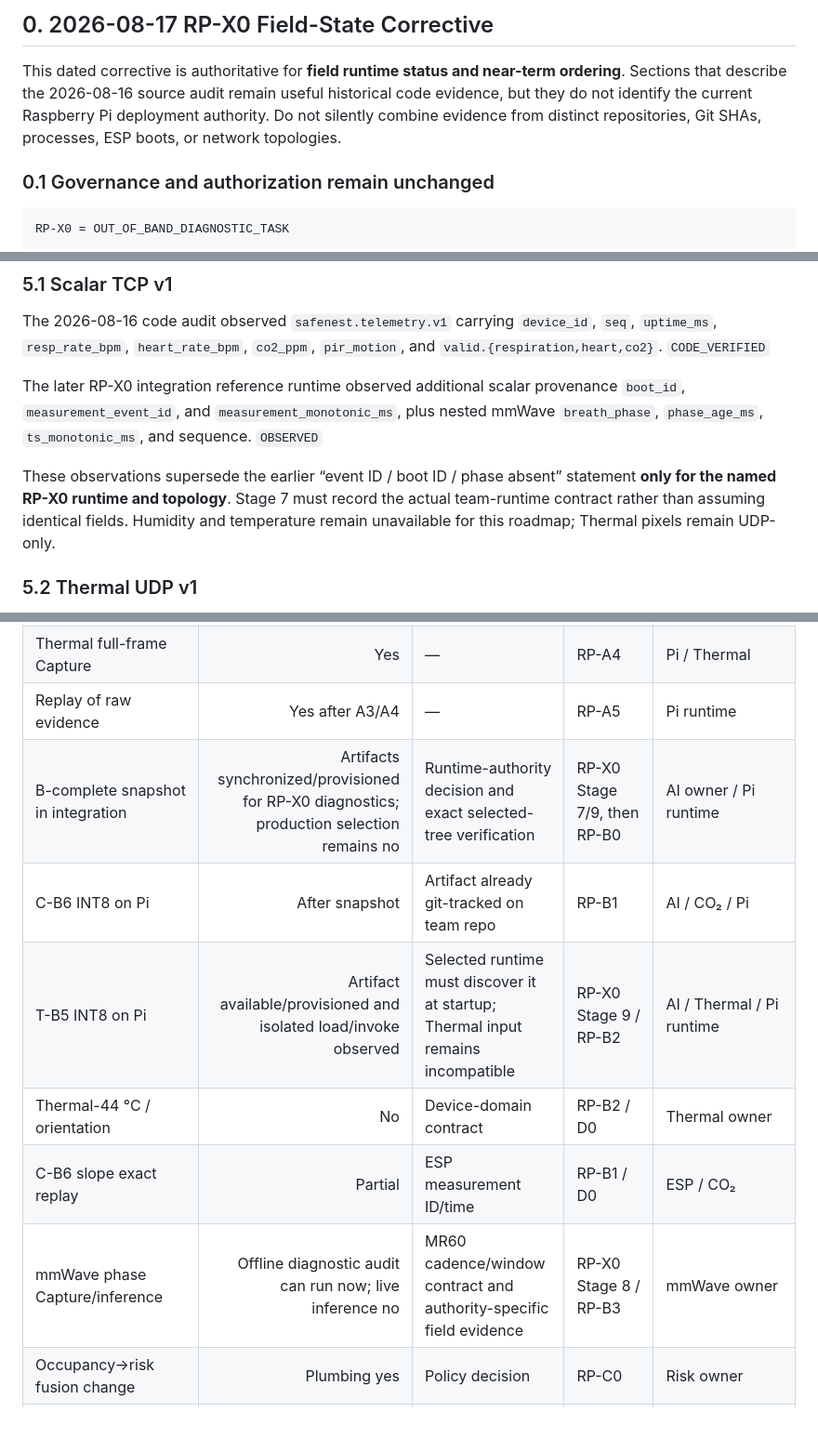
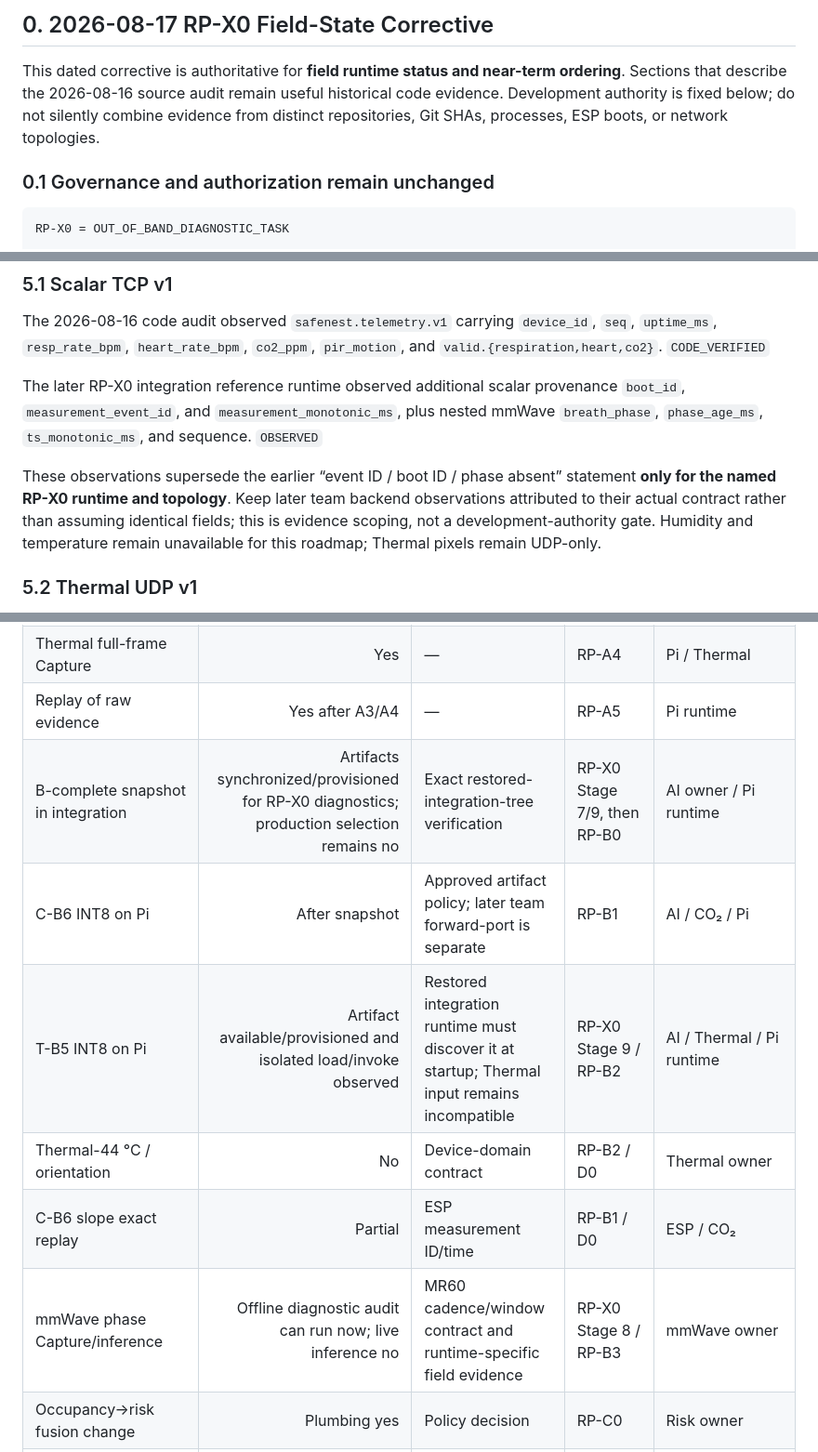
Before and after one commit to yuname121/integration, a Markdown page: docs/20260816_SafeNest_Raspberry_Pi_AI_Runtime_Enablement_Roadmap_01.md, 3 parts joined by grey strips. Shown at 93% size. Rendered like a GitHub page; blank space fills up the shorter version.

```diff
--- a/docs/20260816_SafeNest_Raspberry_Pi_AI_Runtime_Enablement_Roadmap_01.md
+++ b/docs/20260816_SafeNest_Raspberry_Pi_AI_Runtime_Enablement_Roadmap_01.md
@@ -31,9 +31,9 @@ Proposed architecture is marked `PLANNED`. Do not treat it as existing code.
 
 This dated corrective is authoritative for **field runtime status and near-term
 ordering**. Sections that describe the 2026-08-16 source audit remain useful
-historical code evidence, but they do not identify the current Raspberry Pi
-deployment authority. Do not silently combine evidence from distinct repositories,
-Git SHAs, processes, ESP boots, or network topologies.
+historical code evidence. Development authority is fixed below; do not silently
+combine evidence from distinct repositories, Git SHAs, processes, ESP boots, or
+network topologies.
 
 ### 0.1 Governance and authorization remain unchanged
 
@@ -494,10 +492,11 @@ provenance `boot_id`, `measurement_event_id`, and
 `ts_monotonic_ms`, and sequence. `OBSERVED`
 
 These observations supersede the earlier “event ID / boot ID / phase absent”
-statement **only for the named RP-X0 runtime and topology**. Stage 7 must record
-the actual team-runtime contract rather than assuming identical fields. Humidity
-and temperature remain unavailable for this roadmap; Thermal pixels remain
-UDP-only.
+statement **only for the named RP-X0 runtime and topology**. Keep later team
+backend observations attributed to their actual contract rather than assuming
+identical fields; this is evidence scoping, not a development-authority gate.
+Humidity and temperature remain unavailable for this roadmap; Thermal pixels
+remain UDP-only.
 
 ### 5.2 Thermal UDP v1
 
@@ -1575,12 +1574,12 @@ RP-X0.
 | PIR transition Capture | Yes | — | RP-A3 | Pi runtime |
 | Thermal full-frame Capture | Yes | — | RP-A4 | Pi / Thermal |
 | Replay of raw evidence | Yes after A3/A4 | — | RP-A5 | Pi runtime |
-| B-complete snapshot in integration | Artifacts synchronized/provisioned for RP-X0 diagnostics; production selection remains no | Runtime-authority decision and exact selected-tree verification | RP-X0 Stage 7/9, then RP-B0 | AI owner / Pi runtime |
-| C-B6 INT8 on Pi | After snapshot | Artifact already git-tracked on team repo | RP-B1 | AI / CO₂ / Pi |
-| T-B5 INT8 on Pi | Artifact available/provisioned and isolated load/invoke observed | Selected runtime must discover it at startup; Thermal input remains incompatible | RP-X0 Stage 9 / RP-B2 | AI / Thermal / Pi runtime |
+| B-complete snapshot in integration | Artifacts synchronized/provisioned for RP-X0 diagnostics; production selection remains no | Exact restored-integration-tree verification | RP-X0 Stage 7/9, then RP-B0 | AI owner / Pi runtime |
+| C-B6 INT8 on Pi | After snapshot | Approved artifact policy; later team forward-port is separate | RP-B1 | AI / CO₂ / Pi |
+| T-B5 INT8 on Pi | Artifact available/provisioned and isolated load/invoke observed | Restored integration runtime must discover it at startup; Thermal input remains incompatible | RP-X0 Stage 9 / RP-B2 | AI / Thermal / Pi runtime |
 | Thermal-44 °C / orientation | No | Device-domain contract | RP-B2 / D0 | Thermal owner |
 | C-B6 slope exact replay | Partial | ESP measurement ID/time | RP-B1 / D0 | ESP / CO₂ |
-| mmWave phase Capture/inference | Offline diagnostic audit can run now; live inference no | MR60 cadence/window contract and authority-specific field evidence | RP-X0 Stage 8 / RP-B3 | mmWave owner |
+| mmWave phase Capture/inference | Offline diagnostic audit can run now; live inference no | MR60 cadence/window contract and runtime-specific field evidence | RP-X0 Stage 8 / RP-B3 | mmWave owner |
 | Occupancy→risk fusion change | Plumbing yes | Policy decision | RP-C0 | Risk owner |
 | V4 threshold/weight change | Not in this roadmap | Policy PR | deferred | Risk owner |
 | Pi long-run metrics | No | Hardware | RP-C2 | Pi runtime |
```
Also changed, not shown: other parts of docs/20260816_SafeNest_Raspberry_Pi_AI_Runtime_Enablement_Roadmap_01.md (+85 -87 lines).
